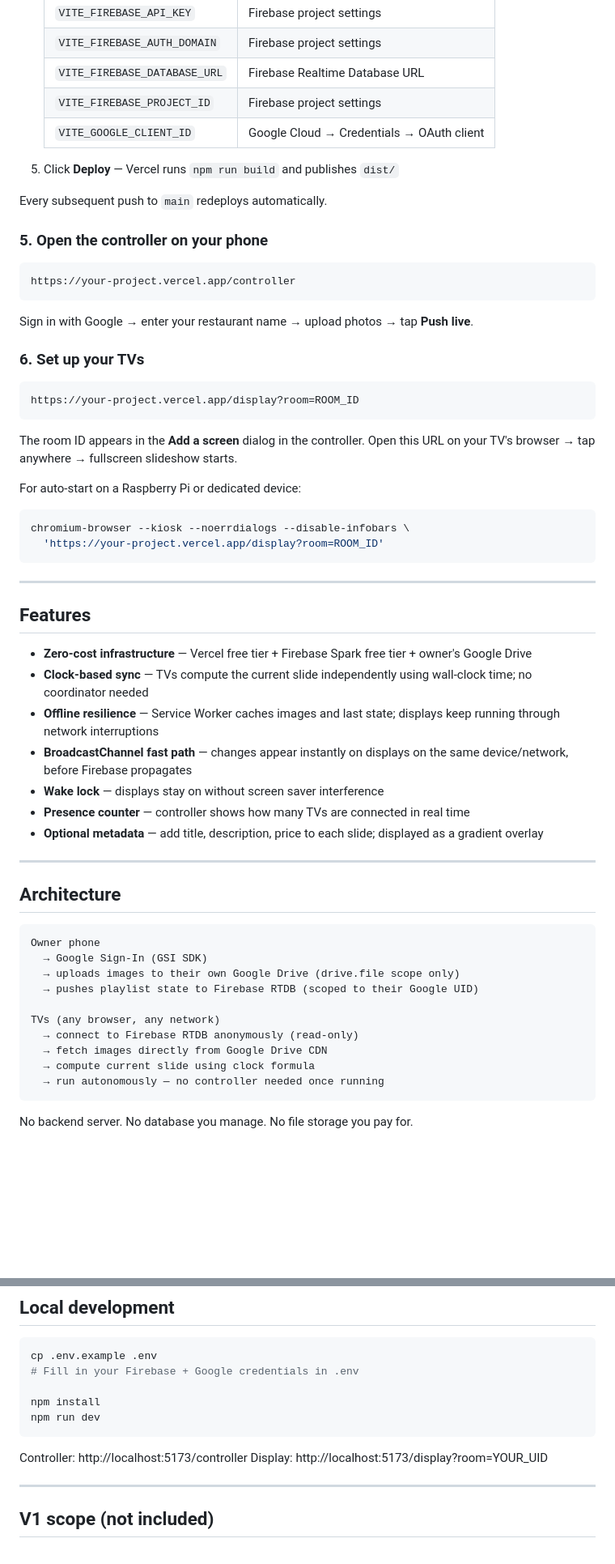
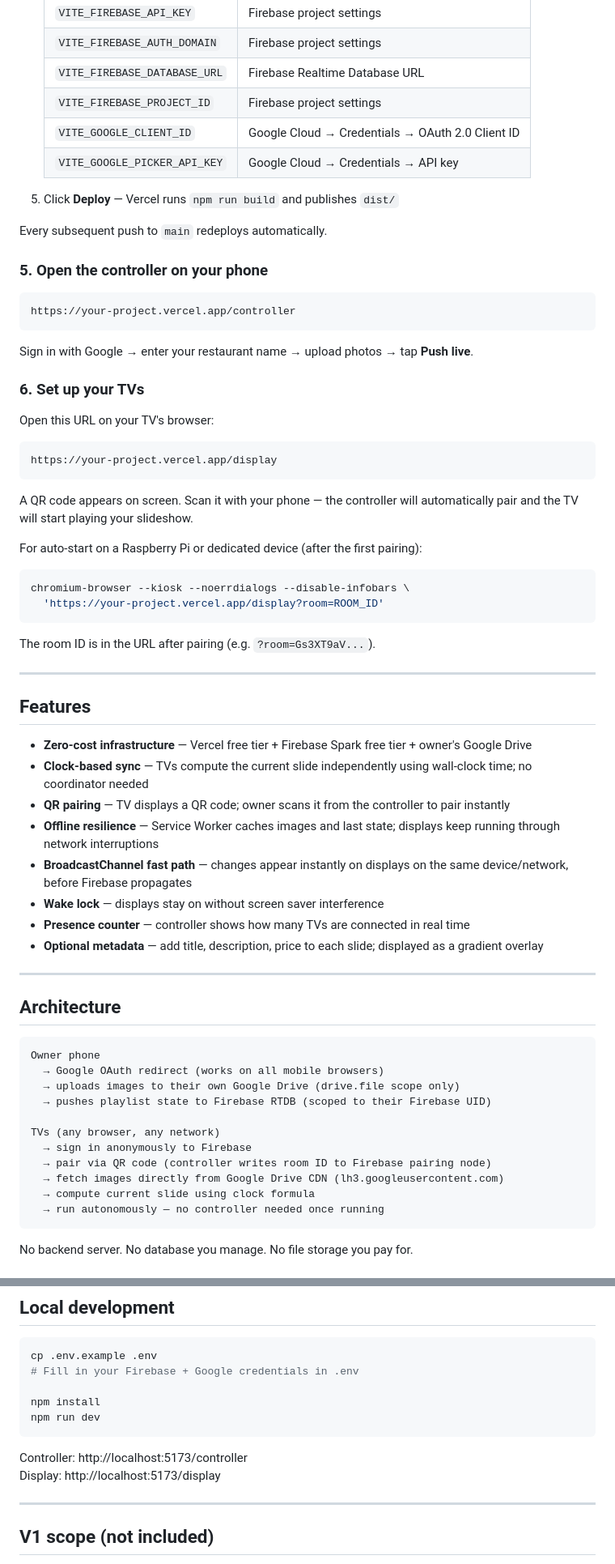
Before and after one commit to rugved1991/SyncSign, a Markdown page: README.md, 2 parts joined by grey strips. Shown at 81% size. GitHub-like rendering; blank space fills up the shorter version.

````diff
--- a/README.md
+++ b/README.md
@@ -70,7 +88,8 @@ Click **Publish**.
    | `VITE_FIREBASE_AUTH_DOMAIN` | Firebase project settings |
    | `VITE_FIREBASE_DATABASE_URL` | Firebase Realtime Database URL |
    | `VITE_FIREBASE_PROJECT_ID` | Firebase project settings |
-   | `VITE_GOOGLE_CLIENT_ID` | Google Cloud → Credentials → OAuth client |
+   | `VITE_GOOGLE_CLIENT_ID` | Google Cloud → Credentials → OAuth 2.0 Client ID |
+   | `VITE_GOOGLE_PICKER_API_KEY` | Google Cloud → Credentials → API key |
 
 5. Click **Deploy** — Vercel runs `npm run build` and publishes `dist/`
 
@@ -86,18 +105,22 @@ Sign in with Google → enter your restaurant name → upload photos → tap **P
 
 ### 6. Set up your TVs
 
+Open this URL on your TV's browser:
+
 ```
-https://your-project.vercel.app/display?room=ROOM_ID
+https://your-project.vercel.app/display
 ```
 
-The room ID appears in the **Add a screen** dialog in the controller. Open this URL on your TV's browser → tap anywhere → fullscreen slideshow starts.
+A QR code appears on screen. Scan it with your phone — the controller will automatically pair and the TV will start playing your slideshow.
 
-For auto-start on a Raspberry Pi or dedicated device:
+For auto-start on a Raspberry Pi or dedicated device (after the first pairing):
 
 ```bash
 chromium-browser --kiosk --noerrdialogs --disable-infobars \
   'https://your-project.vercel.app/display?room=ROOM_ID'
 ```
+
+The room ID is in the URL after pairing (e.g. `?room=Gs3XT9aV...`).
 
 ---
 
@@ -105,6 +128,7 @@ chromium-browser --kiosk --noerrdialogs --disable-infobars \
 
 - **Zero-cost infrastructure** — Vercel free tier + Firebase Spark free tier + owner's Google Drive
 - **Clock-based sync** — TVs compute the current slide independently using wall-clock time; no coordinator needed
+- **QR pairing** — TV displays a QR code; owner scans it from the controller to pair instantly
 - **Offline resilience** — Service Worker caches images and last state; displays keep running through network interruptions
 - **BroadcastChannel fast path** — changes appear instantly on displays on the same device/network, before Firebase propagates
 - **Wake lock** — displays stay on without screen saver interference
@@ -117,13 +141,14 @@ chromium-browser --kiosk --noerrdialogs --disable-infobars \
 
 ```
 Owner phone
-  → Google Sign-In (GSI SDK)
+  → Google OAuth redirect (works on all mobile browsers)
   → uploads images to their own Google Drive (drive.file scope only)
-  → pushes playlist state to Firebase RTDB (scoped to their Google UID)
+  → pushes playlist state to Firebase RTDB (scoped to their Firebase UID)
 
 TVs (any browser, any network)
-  → connect to Firebase RTDB anonymously (read-only)
-  → fetch images directly from Google Drive CDN
+  → sign in anonymously to Firebase
+  → pair via QR code (controller writes room ID to Firebase pairing node)
+  → fetch images directly from Google Drive CDN (lh3.googleusercontent.com)
   → compute current slide using clock formula
   → run autonomously — no controller needed once running
 ```
@@ -143,7 +168,7 @@ npm run dev
 ```
 
 Controller: http://localhost:5173/controller
-Display: http://localhost:5173/display?room=YOUR_UID
+Display: http://localhost:5173/display
 
 ---
 
````
Also changed, not shown: other parts of README.md (+24 -6 lines).
